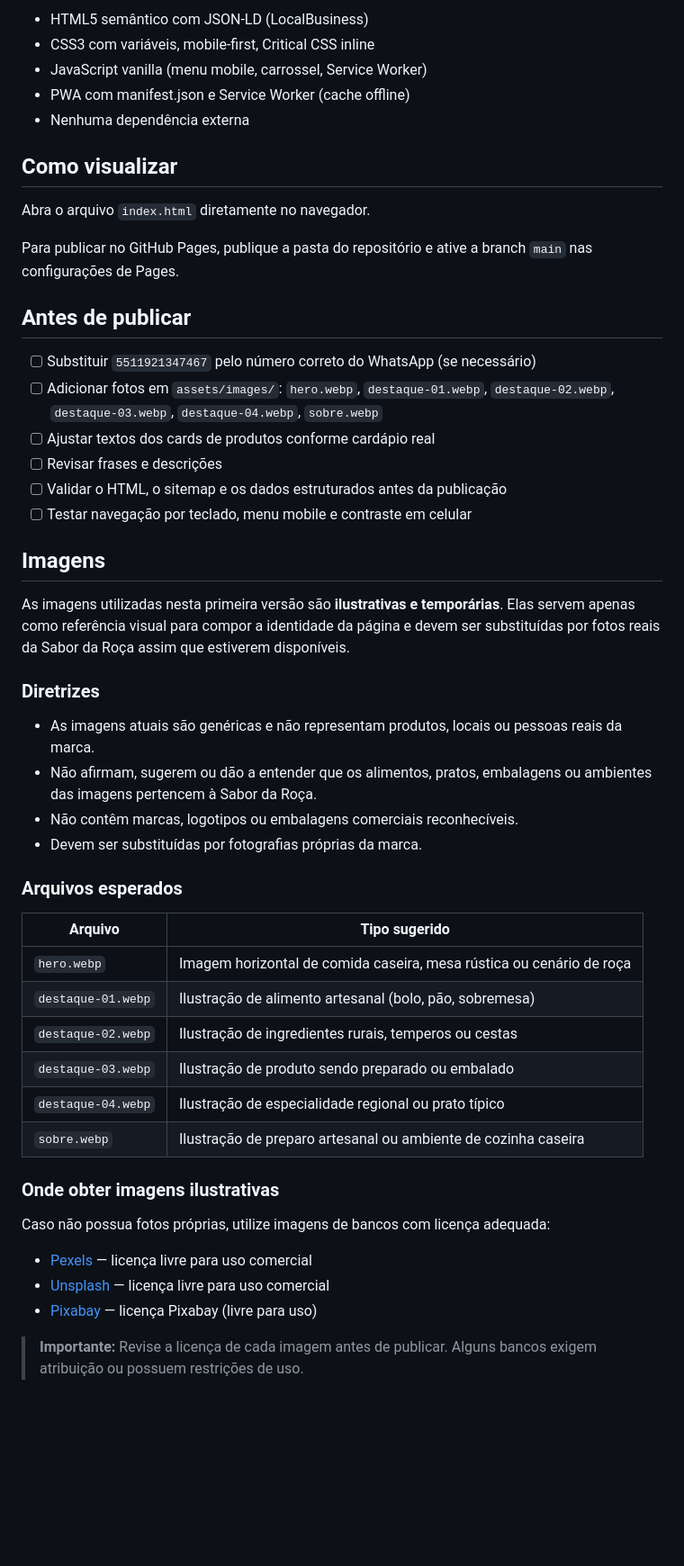
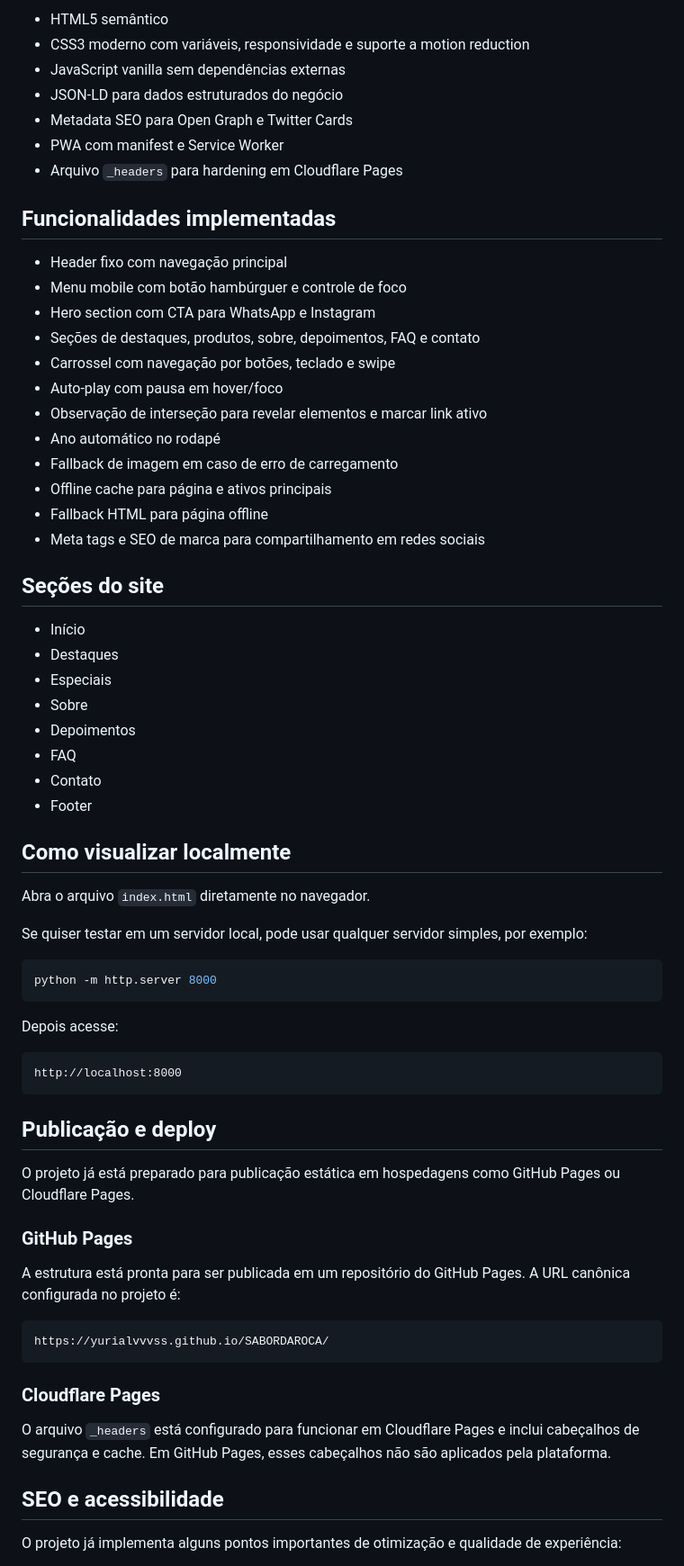
Before and after one commit to YuriAlvvvss/SABORDAROCA, a Markdown page: README.md, the part around one of its changes. Shown at 90% size. GitHub-like rendering; blank space fills up the shorter version.

Commit message:
atualização do README

````diff
--- a/README.md
+++ b/README.md
@@ -40,54 +72,71 @@ sabor-da-roca/
 
-- HTML5 semântico com JSON-LD (LocalBusiness)
-- CSS3 com variáveis, mobile-first, Critical CSS inline
-- JavaScript vanilla (menu mobile, carrossel, Service Worker)
-- PWA com manifest.json e Service Worker (cache offline)
-- Nenhuma dependência externa
+- HTML5 semântico
+- CSS3 moderno com variáveis, responsividade e suporte a motion reduction
+- JavaScript vanilla sem dependências externas
+- JSON-LD para dados estruturados do negócio
+- Metadata SEO para Open Graph e Twitter Cards
+- PWA com manifest e Service Worker
+- Arquivo `_headers` para hardening em Cloudflare Pages
 
-## Como visualizar
+## Funcionalidades implementadas
+
+- Header fixo com navegação principal
+- Menu mobile com botão hambúrguer e controle de foco
+- Hero section com CTA para WhatsApp e Instagram
+- Seções de destaques, produtos, sobre, depoimentos, FAQ e contato
+- Carrossel com navegação por botões, teclado e swipe
+- Auto-play com pausa em hover/foco
+- Observação de interseção para revelar elementos e marcar link ativo
+- Ano automático no rodapé
+- Fallback de imagem em caso de erro de carregamento
+- Offline cache para página e ativos principais
+- Fallback HTML para página offline
+- Meta tags e SEO de marca para compartilhamento em redes sociais
+
+## Seções do site
+
+- Início
+- Destaques
+- Especiais
+- Sobre
+- Depoimentos
+- FAQ
+- Contato
+- Footer
+
+## Como visualizar localmente
 
 Abra o arquivo `index.html` diretamente no navegador.
 
-Para publicar no GitHub Pages, publique a pasta do repositório e ative a branch `main` nas configurações de Pages.
+Se quiser testar em um servidor local, pode usar qualquer servidor simples, por exemplo:
 
-## Antes de publicar
+```bash
+python -m http.server 8000
+```
 
-- [ ] Substituir `5511921347467` pelo número correto do WhatsApp (se necessário)
-- [ ] Adicionar fotos em `assets/images/`: `hero.webp`, `destaque-01.webp`, `destaque-02.webp`, `destaque-03.webp`, `destaque-04.webp`, `sobre.webp`
-- [ ] Ajustar textos dos cards de produtos conforme cardápio real
-- [ ] Revisar frases e descrições
-- [ ] Validar o HTML, o sitemap e os dados estruturados antes da publicação
-- [ ] Testar navegação por teclado, menu mobile e contraste em celular
+Depois acesse:
 
-## Imagens
+```text
+http://localhost:8000
+```
 
-As imagens utilizadas nesta primeira versão são **ilustrativas e temporárias**. Elas servem apenas como referência visual para compor a identidade da página e devem ser substituídas por fotos reais da Sabor da Roça assim que estiverem disponíveis.
+## Publicação e deploy
 
-### Diretrizes
+O projeto já está preparado para publicação estática em hospedagens como GitHub Pages ou Cloudflare Pages.
 
-- As imagens atuais são genéricas e não representam produtos, locais ou pessoas reais da marca.
-- Não afirmam, sugerem ou dão a entender que os alimentos, pratos, embalagens ou ambientes das imagens pertencem à Sabor da Roça.
-- Não contêm marcas, logotipos ou embalagens comerciais reconhecíveis.
-- Devem ser substituídas por fotografias próprias da marca.
+### GitHub Pages
 
-### Arquivos esperados
+A estrutura está pronta para ser publicada em um repositório do GitHub Pages. A URL canônica configurada no projeto é:
 
-| Arquivo | Tipo sugerido |
-|---|---|
-| `hero.webp` | Imagem horizontal de comida caseira, mesa rústica ou cenário de roça |
-| `destaque-01.webp` | Ilustração de alimento artesanal (bolo, pão, sobremesa) |
-| `destaque-02.webp` | Ilustração de ingredientes rurais, temperos ou cestas |
-| `destaque-03.webp` | Ilustração de produto sendo preparado ou embalado |
-| `destaque-04.webp` | Ilustração de especialidade regional ou prato típico |
-| `sobre.webp` | Ilustração de preparo artesanal ou ambiente de cozinha caseira |
+```text
+https://yurialvvvss.github.io/SABORDAROCA/
+```
 
-### Onde obter imagens ilustrativas
+### Cloudflare Pages
 
-Caso não possua fotos próprias, utilize imagens de bancos com licença adequada:
+O arquivo `_headers` está configurado para funcionar em Cloudflare Pages e inclui cabeçalhos de segurança e cache. Em GitHub Pages, esses cabeçalhos não são aplicados pela plataforma.
 
-- [Pexels](https://www.pexels.com/) — licença livre para uso comercial
-- [Unsplash](https://unsplash.com/) — licença livre para uso comercial
-- [Pixabay](https://pixabay.com/) — licença Pixabay (livre para uso)
+## SEO e acessibilidade
 
-> **Importante:** Revise a licença de cada imagem antes de publicar. Alguns bancos exigem atribuição ou possuem restrições de uso.
+O projeto já implementa alguns pontos importantes de otimização e qualidade de experiência:
 
````
Also changed, not shown: other parts of README.md (+77 -50 lines).
